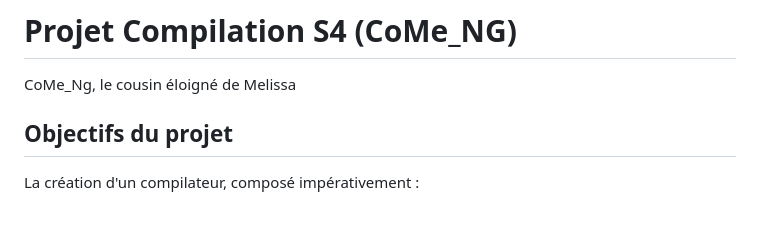
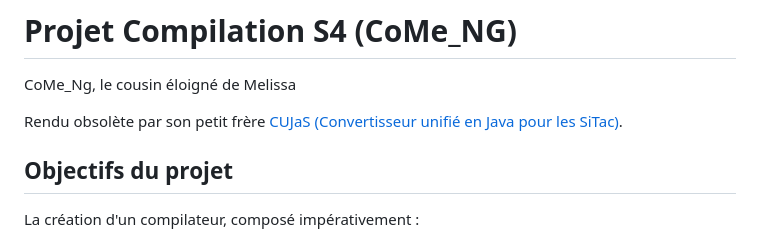
Before and after one commit to thomas40510/CoMe_NG, a Markdown page: README.md, the part around the change. Rendered like a GitHub page; blank space fills up the shorter version.

Commit message:
Update README.md
add link to CUJaS

```diff
--- a/README.md
+++ b/README.md
@@ -1,5 +1,7 @@
 # Projet Compilation S4 (CoMe_NG)
 CoMe_Ng, le cousin éloigné de Melissa
+
+Rendu obsolète par son petit frère [CUJaS (Convertisseur unifié en Java pour les SiTac)](https://github.com/thomas40510/CUJaS).
 
 ## Objectifs du projet
 La création d'un compilateur, composé impérativement :
```
